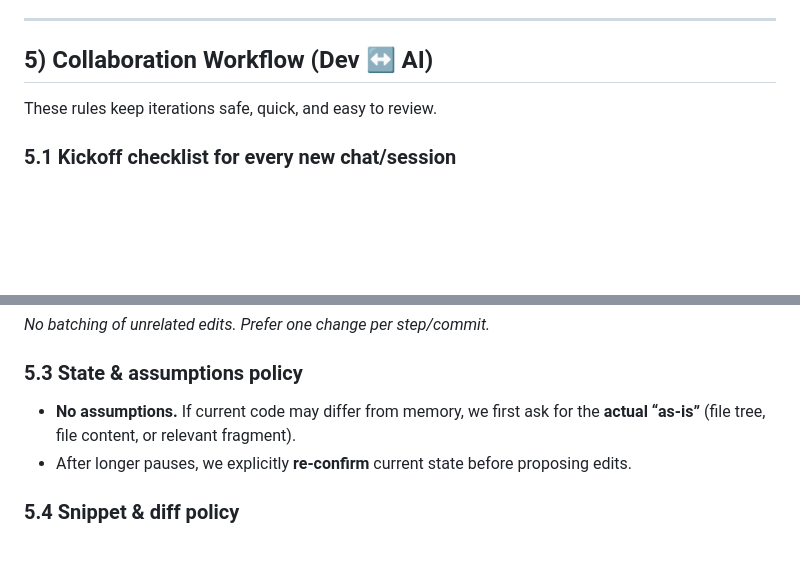
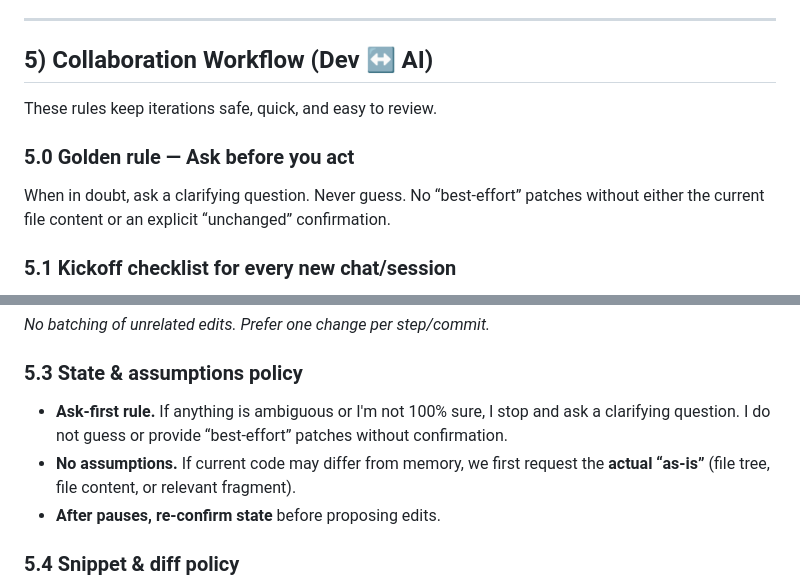
Before and after one commit to nox-vobiscum/estpoker, a Markdown page: docs/BRIEFING.md, 2 parts joined by grey strips. Drawn GitHub-style; blank space fills up the shorter version.

Commit message:
Update collaboration workflow guidelines
Added golden rule and clarified ask-first policy.

```diff
--- a/docs/BRIEFING.md
+++ b/docs/BRIEFING.md
@@ -84,6 +84,9 @@ https://ep.noxvobiscum.at/
 
 These rules keep iterations safe, quick, and easy to review.
 
+### 5.0 Golden rule — Ask before you act
+When in doubt, ask a clarifying question. Never guess. No “best-effort” patches without either the current file content or an explicit “unchanged” confirmation.
+
 ### 5.1 Kickoff checklist for every new chat/session
 - Share the **current repo shape** to prevent guessing:
   - Windows: `tree /F > tree.txt`
@@ -101,8 +104,9 @@ These rules keep iterations safe, quick, and easy to review.
 _No batching of unrelated edits. Prefer one change per step/commit._
 
 ### 5.3 State & assumptions policy
-- **No assumptions.** If current code may differ from memory, we first ask for the **actual “as-is”** (file tree, file content, or relevant fragment).
-- After longer pauses, we explicitly **re-confirm** current state before proposing edits.
+- **Ask-first rule.** If anything is ambiguous or I'm not 100% sure, I stop and ask a clarifying question. I do not guess or provide “best-effort” patches without confirmation.
+- **No assumptions.** If current code may differ from memory, we first request the **actual “as-is”** (file tree, file content, or relevant fragment).
+- **After pauses, re-confirm state** before proposing edits.
 
 ### 5.4 Snippet & diff policy
 - Drop-in snippets only when the replaceable block is **uniquely identifiable**.
```
